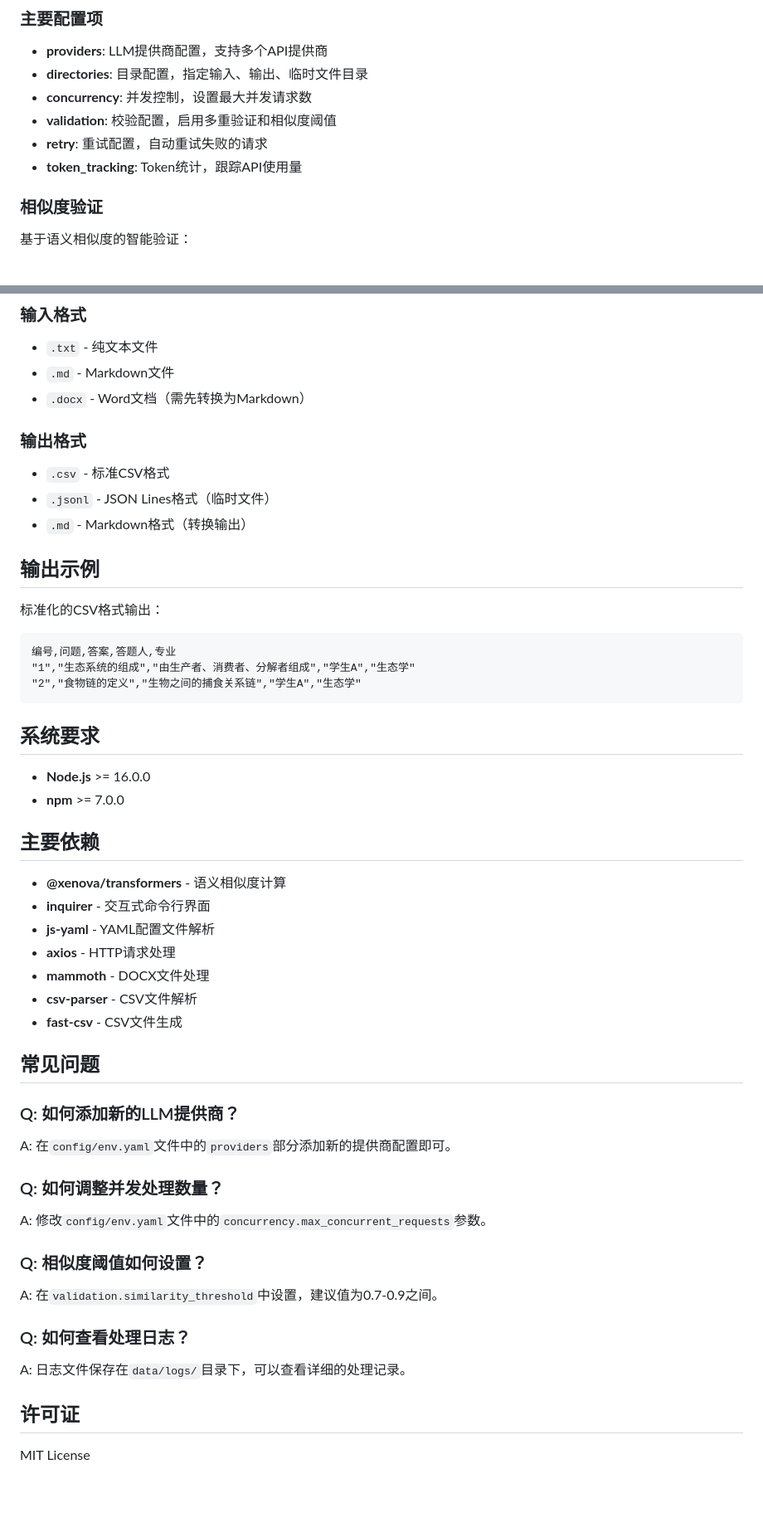
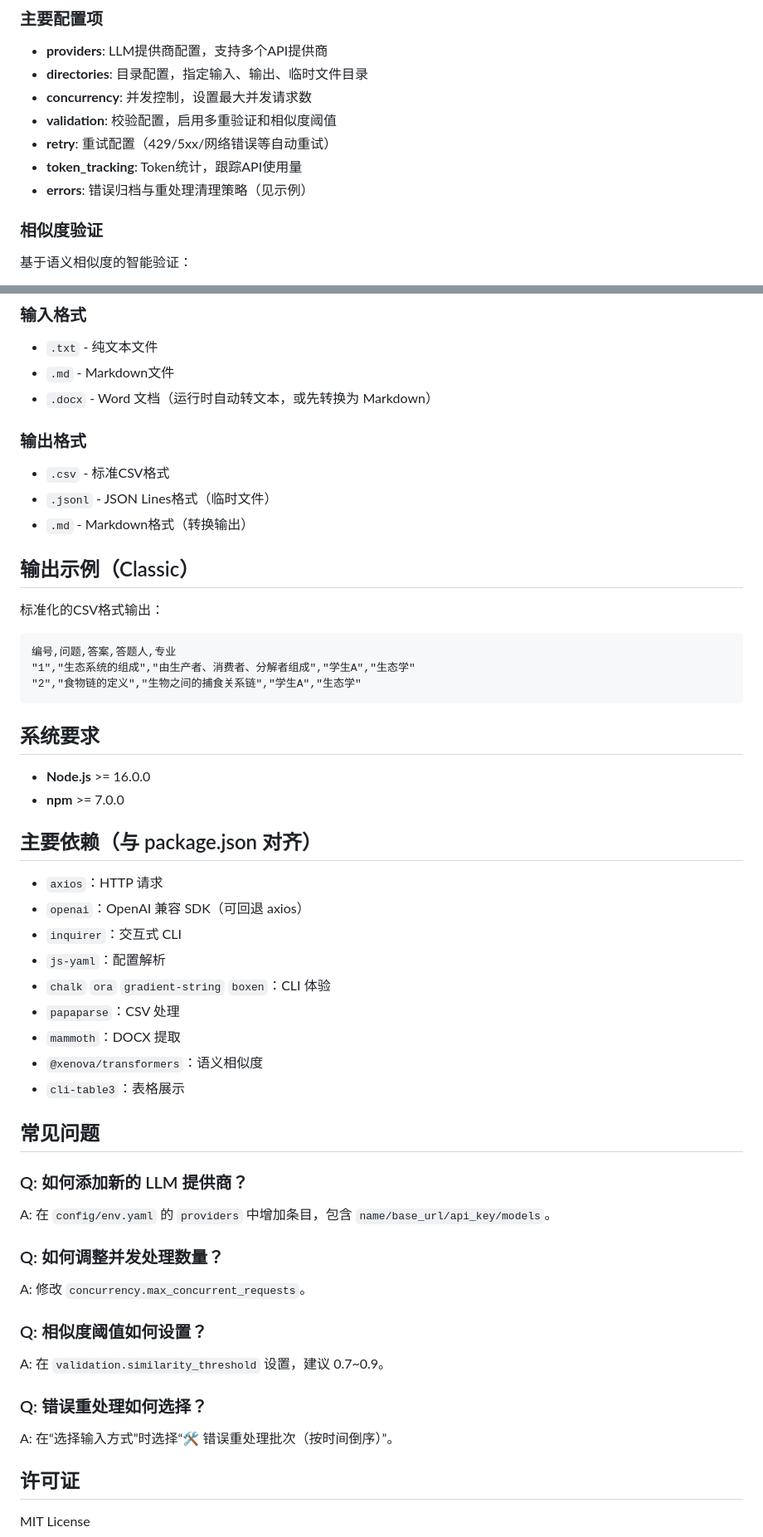
Before and after one commit to zhaowendao2005/DocumentTookit, a Markdown page: README.md, 2 parts joined by grey strips. Shown at 83% size. Drawn GitHub-style; blank space fills up the shorter version.

```diff
--- a/README.md
+++ b/README.md
@@ -177,8 +264,9 @@ node utils/csv-merger.js
 - **directories**: 目录配置，指定输入、输出、临时文件目录
 - **concurrency**: 并发控制，设置最大并发请求数
 - **validation**: 校验配置，启用多重验证和相似度阈值
-- **retry**: 重试配置，自动重试失败的请求
+- **retry**: 重试配置（429/5xx/网络错误等自动重试）
 - **token_tracking**: Token统计，跟踪API使用量
+- **errors**: 错误归档与重处理清理策略（见示例）
 
 ### 相似度验证
 
@@ -194,14 +282,14 @@ node utils/csv-merger.js
 ### 输入格式
 - `.txt` - 纯文本文件
 - `.md` - Markdown文件
-- `.docx` - Word文档（需先转换为Markdown）
+- `.docx` - Word 文档（运行时自动转文本，或先转换为 Markdown）
 
 ### 输出格式
 - `.csv` - 标准CSV格式
 - `.jsonl` - JSON Lines格式（临时文件）
 - `.md` - Markdown格式（转换输出）
 
-## 输出示例
+## 输出示例（Classic）
 
 标准化的CSV格式输出：
 
@@ -216,29 +304,31 @@ node utils/csv-merger.js
 - **Node.js** >= 16.0.0
 - **npm** >= 7.0.0
 
-## 主要依赖
+## 主要依赖（与 package.json 对齐）
 
-- **@xenova/transformers** - 语义相似度计算
-- **inquirer** - 交互式命令行界面
-- **js-yaml** - YAML配置文件解析
-- **axios** - HTTP请求处理
-- **mammoth** - DOCX文件处理
-- **csv-parser** - CSV文件解析
-- **fast-csv** - CSV文件生成
+- `axios`：HTTP 请求
+- `openai`：OpenAI 兼容 SDK（可回退 axios）
+- `inquirer`：交互式 CLI
+- `js-yaml`：配置解析
+- `chalk` `ora` `gradient-string` `boxen`：CLI 体验
+- `papaparse`：CSV 处理
+- `mammoth`：DOCX 提取
+- `@xenova/transformers`：语义相似度
+- `cli-table3`：表格展示
 
 ## 常见问题
 
-### Q: 如何添加新的LLM提供商？
-A: 在`config/env.yaml`文件中的`providers`部分添加新的提供商配置即可。
+### Q: 如何添加新的 LLM 提供商？
+A: 在 `config/env.yaml` 的 `providers` 中增加条目，包含 `name/base_url/api_key/models`。
 
 ### Q: 如何调整并发处理数量？
-A: 修改`config/env.yaml`文件中的`concurrency.max_concurrent_requests`参数。
+A: 修改 `concurrency.max_concurrent_requests`。
 
 ### Q: 相似度阈值如何设置？
-A: 在`validation.similarity_threshold`中设置，建议值为0.7-0.9之间。
+A: 在 `validation.similarity_threshold` 设置，建议 0.7~0.9。
 
-### Q: 如何查看处理日志？
-A: 日志文件保存在`data/logs/`目录下，可以查看详细的处理记录。
+### Q: 错误重处理如何选择？
+A: 在“选择输入方式”时选择“🛠 错误重处理批次（按时间倒序）”。
 
 ## 许可证
 
```
Also changed, not shown: other parts of README.md (+123 -36 lines).
